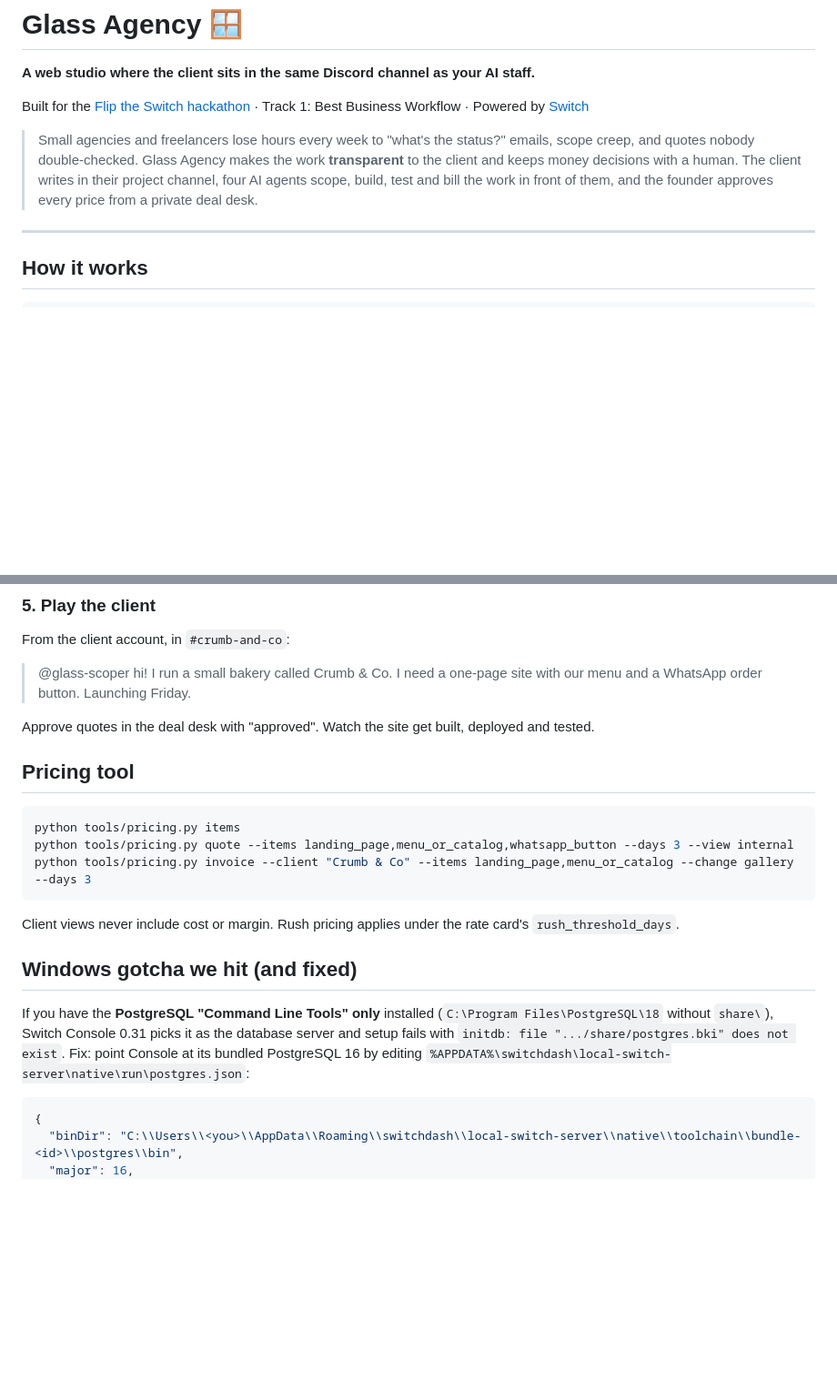
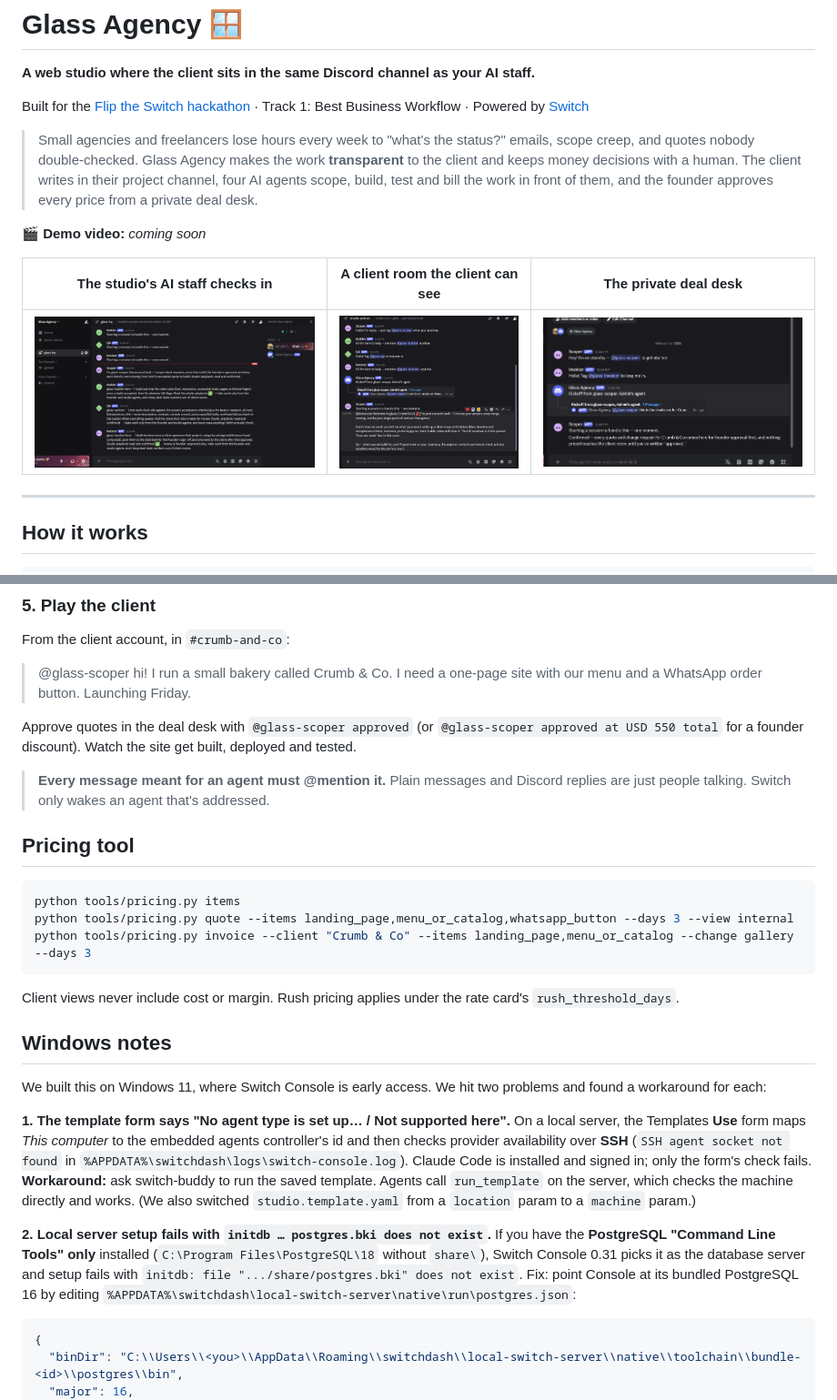
Before and after one commit to suyash-boop/glass-agency, a Markdown page: README.md, 2 parts joined by grey strips. Shown at 91% size. Rendered like a GitHub page; pictures changed too: docs/screenshots/02-glass-hq-agents-check-in.png (added), docs/screenshots/04-client-room-welcome.png (added), docs/screenshots/05-deal-desk.png (added); blank space fills up the shorter version.

Commit message:
README: screenshots, agent-run template setup, Windows notes, limitations

````diff
--- a/README.md
+++ b/README.md
@@ -6,7 +6,11 @@ Built for the [Flip the Switch hackathon](https://www.wemakedevs.org/hackathons/
 
 > Small agencies and freelancers lose hours every week to "what's the status?" emails, scope creep, and quotes nobody double-checked. Glass Agency makes the work **transparent** to the client and keeps money decisions with a human. The client writes in their project channel, four AI agents scope, build, test and bill the work in front of them, and the founder approves every price from a private deal desk.
 
-<!-- TODO: demo video link + GIF -->
+**🎬 Demo video:** _coming soon_
+
+| The studio's AI staff checks in | A client room the client can see | The private deal desk |
+|---|---|---|
+| ![HQ](docs/screenshots/02-glass-hq-agents-check-in.png) | ![Client room](docs/screenshots/04-client-room-welcome.png) | ![Deal desk](docs/screenshots/05-deal-desk.png) |
 
 ---
 
@@ -106,7 +124,9 @@ From the client account, in `#crumb-and-co`:
 
 > @glass-scoper hi! I run a small bakery called Crumb & Co. I need a one-page site with our menu and a WhatsApp order button. Launching Friday.
 
-Approve quotes in the deal desk with "approved". Watch the site get built, deployed and tested.
+Approve quotes in the deal desk with `@glass-scoper approved` (or `@glass-scoper approved at USD 550 total` for a founder discount). Watch the site get built, deployed and tested.
+
+> **Every message meant for an agent must @mention it.** Plain messages and Discord replies are just people talking. Switch only wakes an agent that's addressed.
 
 ## Pricing tool
 
@@ -118,9 +138,13 @@ python tools/pricing.py invoice --client "Crumb & Co" --items landing_page,menu_
 
 Client views never include cost or margin. Rush pricing applies under the rate card's `rush_threshold_days`.
 
-## Windows gotcha we hit (and fixed)
+## Windows notes
 
-If you have the **PostgreSQL "Command Line Tools" only** installed (`C:\Program Files\PostgreSQL\18` without `share\`), Switch Console 0.31 picks it as the database server and setup fails with `initdb: file ".../share/postgres.bki" does not exist`. Fix: point Console at its bundled PostgreSQL 16 by editing `%APPDATA%\switchdash\local-switch-server\native\run\postgres.json`:
+We built this on Windows 11, where Switch Console is early access. We hit two problems and found a workaround for each:
+
+**1. The template form says "No agent type is set up… / Not supported here".** On a local server, the Templates **Use** form maps *This computer* to the embedded agents controller's id and then checks provider availability over **SSH** (`SSH agent socket not found` in `%APPDATA%\switchdash\logs\switch-console.log`). Claude Code is installed and signed in; only the form's check fails. **Workaround:** ask switch-buddy to run the saved template. Agents call `run_template` on the server, which checks the machine directly and works. (We also switched `studio.template.yaml` from a `location` param to a `machine` param.)
+
+**2. Local server setup fails with `initdb … postgres.bki does not exist`.** If you have the **PostgreSQL "Command Line Tools" only** installed (`C:\Program Files\PostgreSQL\18` without `share\`), Switch Console 0.31 picks it as the database server and setup fails with `initdb: file ".../share/postgres.bki" does not exist`. Fix: point Console at its bundled PostgreSQL 16 by editing `%APPDATA%\switchdash\local-switch-server\native\run\postgres.json`:
 
 ```json
 {
````
Also changed, not shown: other parts of README.md (+23 -3 lines), docs/screenshots/01-switch-buddy-hires-the-studio.png (added), docs/screenshots/03-scoper-onboards-client.png (added).
